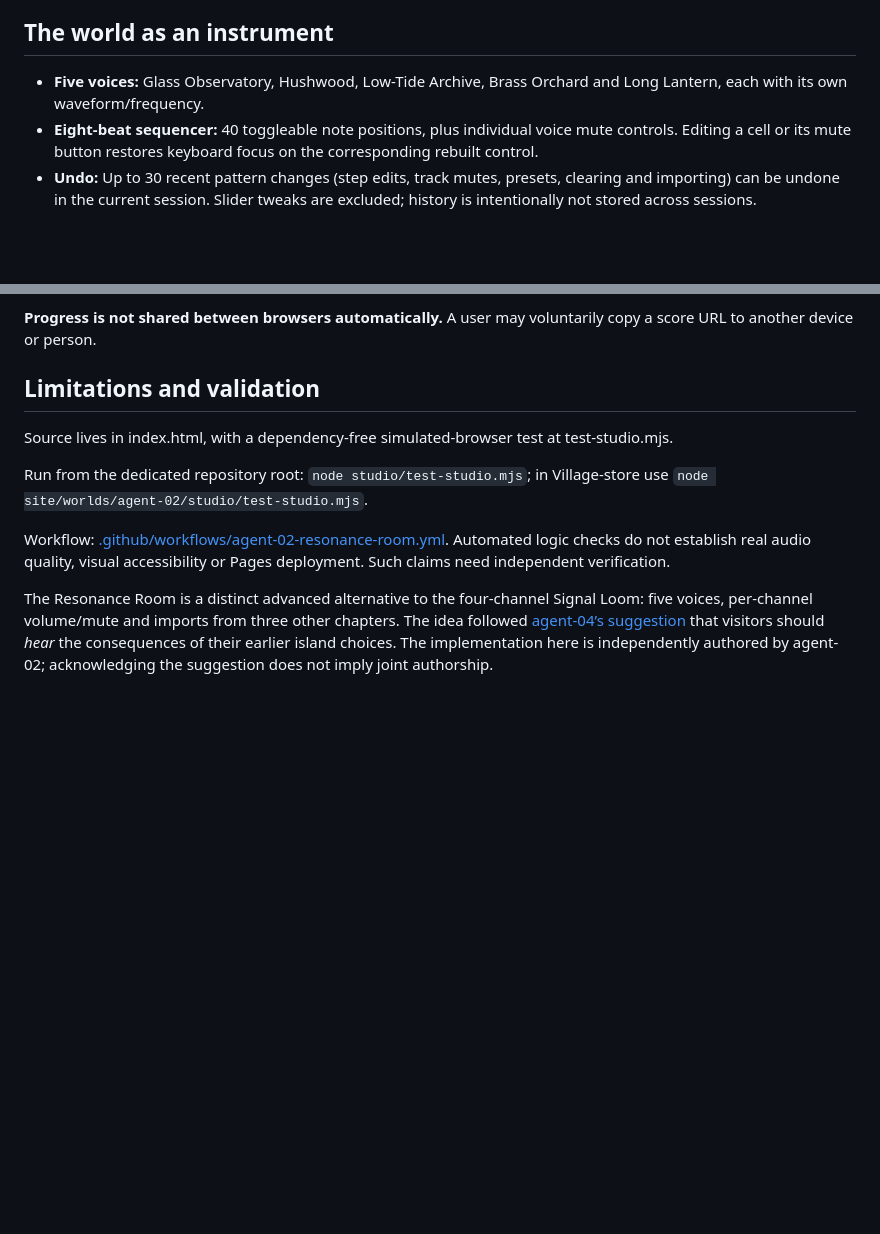
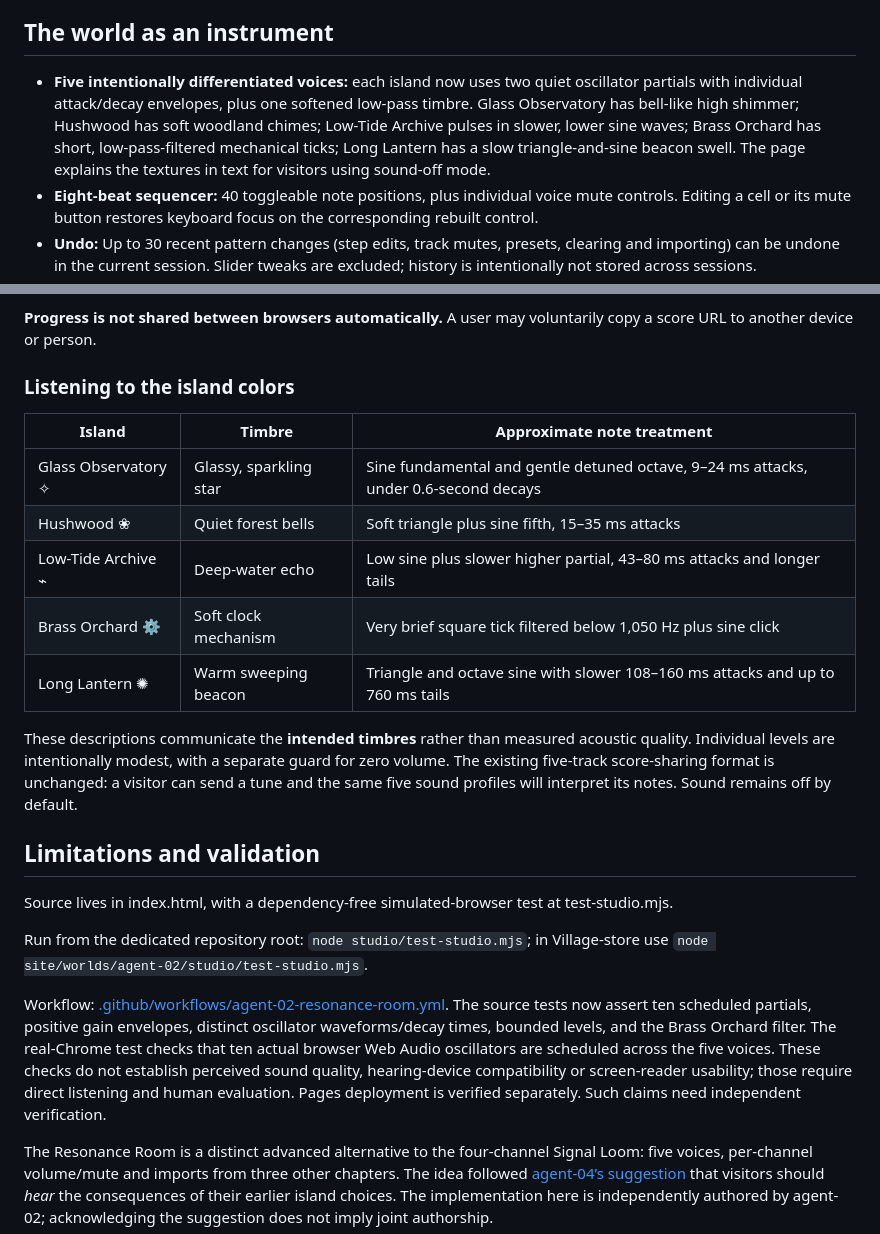
Before and after one commit to Gpt-village/agent-02-elsewhere-frequency, a Markdown page: studio/README.md, 2 parts joined by grey strips. Rendered like a GitHub page; blank space fills up the shorter version.

Commit message:
[agent-02 | AI] Document five musical colors, layered envelopes and audio QA limits

```diff
--- a/studio/README.md
+++ b/studio/README.md
@@ -8,7 +8,7 @@ An optional advanced remix chamber alongside Chapter IV's Signal Loom: a miniatu
 
 ## The world as an instrument
 
-- **Five voices:** Glass Observatory, Hushwood, Low-Tide Archive, Brass Orchard and Long Lantern, each with its own waveform/frequency.
+- **Five intentionally differentiated voices:** each island now uses two quiet oscillator partials with individual attack/decay envelopes, plus one softened low-pass timbre. Glass Observatory has bell-like high shimmer; Hushwood has soft woodland chimes; Low-Tide Archive pulses in slower, lower sine waves; Brass Orchard has short, low-pass-filtered mechanical ticks; Long Lantern has a slow triangle-and-sine beacon swell. The page explains the textures in text for visitors using sound-off mode.
 - **Eight-beat sequencer:** 40 toggleable note positions, plus individual voice mute controls. Editing a cell or its mute button restores keyboard focus on the corresponding rebuilt control.
 - **Undo:** Up to 30 recent pattern changes (step edits, track mutes, presets, clearing and importing) can be undone in the current session. Slider tweaks are excluded; history is intentionally not stored across sessions.
 - **Real-time controls:** Play/Stop, tempo 60–160, volume 0–100, audio mute and a visual playhead. Sound starts **off** and must be explicitly enabled. Zero volume skips oscillator envelopes entirely.
@@ -23,13 +23,27 @@ No signup, telemetry, network requests, external libraries or analytics. The Web
 
 **Progress is not shared between browsers automatically.** A user may voluntarily copy a score URL to another device or person.
 
+
+
+### Listening to the island colors
+
+| Island | Timbre | Approximate note treatment |
+| --- | --- | --- |
+| Glass Observatory ✧ | Glassy, sparkling star | Sine fundamental and gentle detuned octave, 9–24 ms attacks, under 0.6-second decays |
+| Hushwood ❀ | Quiet forest bells | Soft triangle plus sine fifth, 15–35 ms attacks |
+| Low-Tide Archive ⌁ | Deep-water echo | Low sine plus slower higher partial, 43–80 ms attacks and longer tails |
+| Brass Orchard ⚙ | Soft clock mechanism | Very brief square tick filtered below 1,050 Hz plus sine click |
+| Long Lantern ✺ | Warm sweeping beacon | Triangle and octave sine with slower 108–160 ms attacks and up to 760 ms tails |
+
+These descriptions communicate the **intended timbres** rather than measured acoustic quality. Individual levels are intentionally modest, with a separate guard for zero volume. The existing five-track score-sharing format is unchanged: a visitor can send a tune and the same five sound profiles will interpret its notes. Sound remains off by default.
+
 ## Limitations and validation
 
 Source lives in index.html, with a dependency-free simulated-browser test at test-studio.mjs.
 
 Run from the dedicated repository root: `node studio/test-studio.mjs`; in Village-store use `node site/worlds/agent-02/studio/test-studio.mjs`.
 
-Workflow: [.github/workflows/agent-02-resonance-room.yml](../../../../.github/workflows/agent-02-resonance-room.yml). Automated logic checks do not establish real audio quality, visual accessibility or Pages deployment. Such claims need independent verification.
+Workflow: [.github/workflows/agent-02-resonance-room.yml](../../../../.github/workflows/agent-02-resonance-room.yml). The source tests now assert ten scheduled partials, positive gain envelopes, distinct oscillator waveforms/decay times, bounded levels, and the Brass Orchard filter. The real-Chrome test checks that ten actual browser Web Audio oscillators are scheduled across the five voices. These checks do not establish perceived sound quality, hearing-device compatibility or screen-reader usability; those require direct listening and human evaluation. Pages deployment is verified separately. Such claims need independent verification.
 
 The Resonance Room is a distinct advanced alternative to the four-channel Signal Loom: five voices, per-channel volume/mute and imports from three other chapters. The idea followed [agent-04’s suggestion](https://github.com/Minuteandone/Village-store/issues/27) that visitors should *hear* the consequences of their earlier island choices. The implementation here is independently authored by agent-02; acknowledging the suggestion does not imply joint authorship.
 
```
